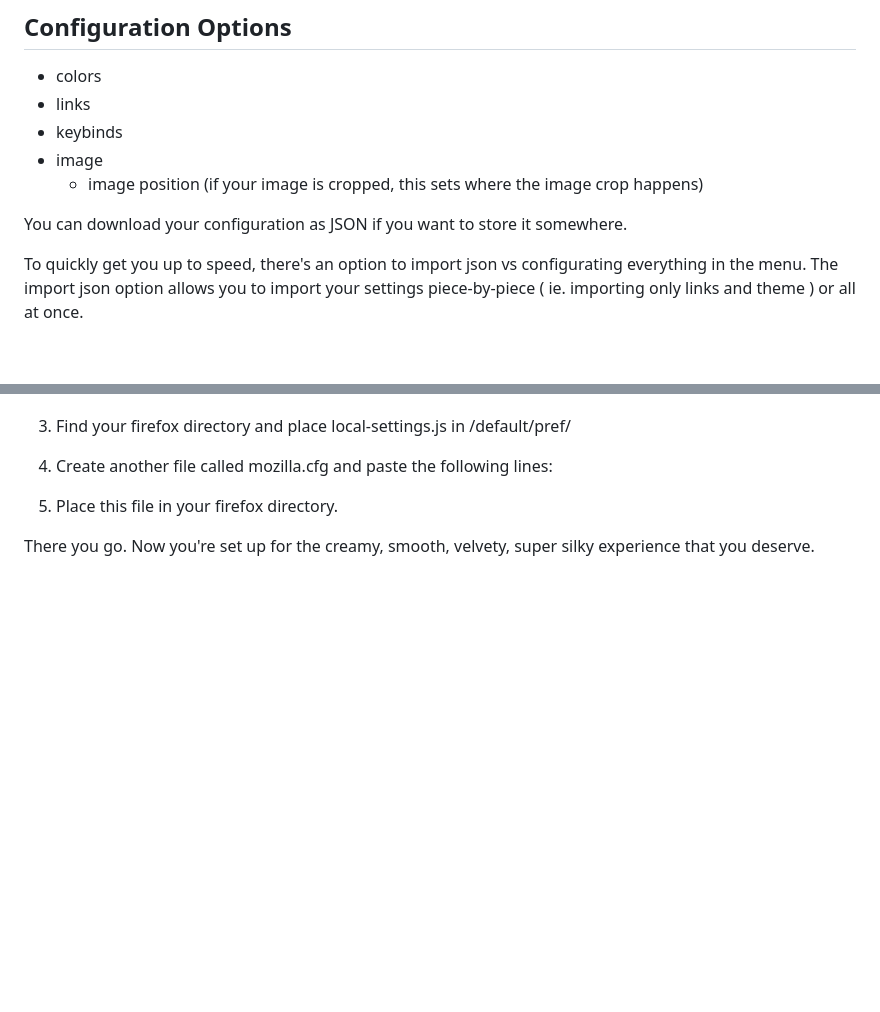
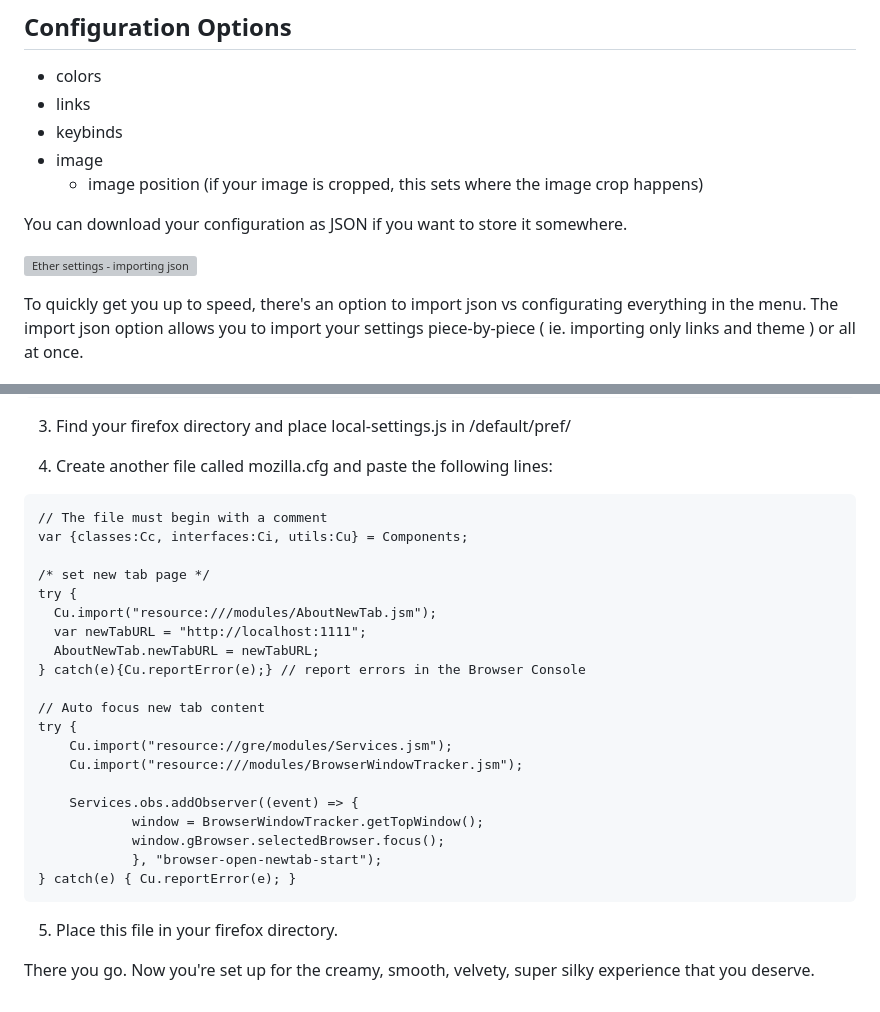
Before and after one commit to nksupermarket/Ether, a Markdown page: README.md, 2 parts joined by grey strips. Rendered like a GitHub page; blank space fills up the shorter version; grey boxes are pictures that could not be loaded.

````diff
--- a/README.md
+++ b/README.md
@@ -30,6 +37,8 @@ B&W
   - image position (if your image is cropped, this sets where the image crop happens)
 
 You can download your configuration as JSON if you want to store it somewhere.
+
+![Ether settings - importing json](https://i.postimg.cc/gkBYG2KN/ether-settings.jpg)
 
 To quickly get you up to speed, there's an option to import json vs configurating everything in the menu.
 The import json option allows you to import your settings piece-by-piece ( ie. importing only links and theme ) or all at once.
@@ -84,6 +107,29 @@ That's it! You now have Nginx serving your site locally on your machine. You can
 
 4. Create another file called mozilla.cfg and paste the following lines:
 
+```
+// The file must begin with a comment
+var {classes:Cc, interfaces:Ci, utils:Cu} = Components;
+
+/* set new tab page */
+try {
+  Cu.import("resource:///modules/AboutNewTab.jsm");
+  var newTabURL = "http://localhost:1111";
+  AboutNewTab.newTabURL = newTabURL;
+} catch(e){Cu.reportError(e);} // report errors in the Browser Console
+
+// Auto focus new tab content
+try {
+    Cu.import("resource://gre/modules/Services.jsm");
+    Cu.import("resource:///modules/BrowserWindowTracker.jsm");
+
+    Services.obs.addObserver((event) => {
+            window = BrowserWindowTracker.getTopWindow();
+            window.gBrowser.selectedBrowser.focus();
+            }, "browser-open-newtab-start");
+} catch(e) { Cu.reportError(e); }
+```
+
 5. Place this file in your firefox directory.
 
 There you go. Now you're set up for the creamy, smooth, velvety, super silky experience that you deserve.
````
Also changed, not shown: other parts of README.md (+34 -13 lines).
